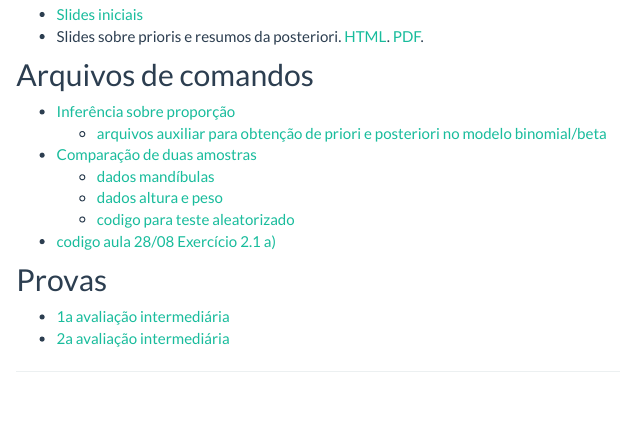
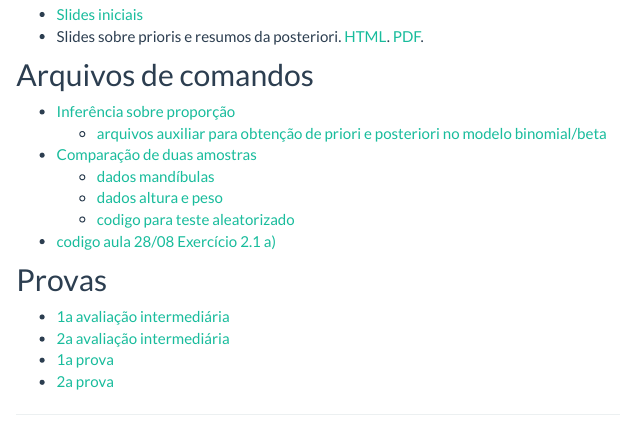
Before and after one commit to ikenaga/ce227, an R Markdown document (materiais.Rmd): the page in a window 1100 px wide, from 380 px down. Rendered offline with R 4.5, knitr and Pandoc, with nearby package versions.

Commit message:
adiciona provas

```diff
--- a/materiais.Rmd
+++ b/materiais.Rmd
@@ -40,3 +40,5 @@ output:
 
 - [1a avaliação intermediária](provas/ce227-av01-2019.pdf)
 - [2a avaliação intermediária](provas/ce227-av02-2019.pdf)
+- [1a prova](provas/ce227-2019-prova1.pdf)
+- [2a prova](provas/ce227-2019-prova2.pdf)
```
Also changed, not shown: provas/ce227-2019-prova1.pdf (added), provas/ce227-2019-prova2.pdf (added).
